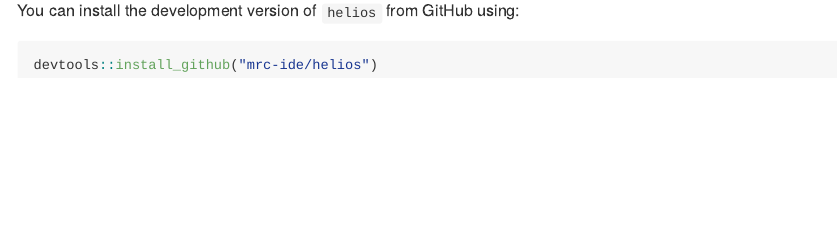
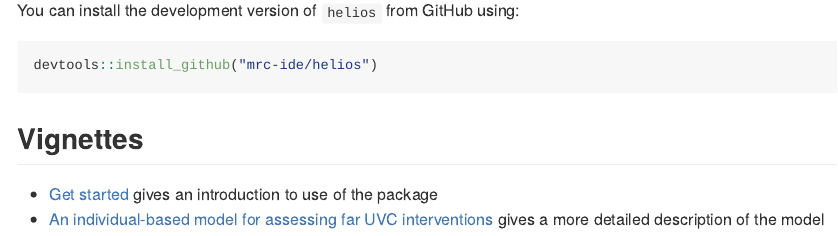
Before and after one commit to mrc-ide/helios, an R Markdown document (README.Rmd): the page in a window 1100 px wide, from 320 px down. The pictures show the output file README.md that the author committed with the source, drawn offline in the style of GitHub; badge pictures from the web are left out.

Commit message:
Add vignettes to README

````diff
--- a/README.Rmd
+++ b/README.Rmd
@@ -31,3 +31,8 @@
 ``` r
 devtools::install_github("mrc-ide/helios")
 ```
+
+## Vignettes
+
+* [Get started](https://mrc-ide.github.io/helios/articles/helios.html) gives an introduction to use of the package
+* [An individual-based model for assessing far UVC interventions](https://mrc-ide.github.io/helios/articles/model.html) gives a more detailed description of the model
````
Also changed, not shown: README.md.
